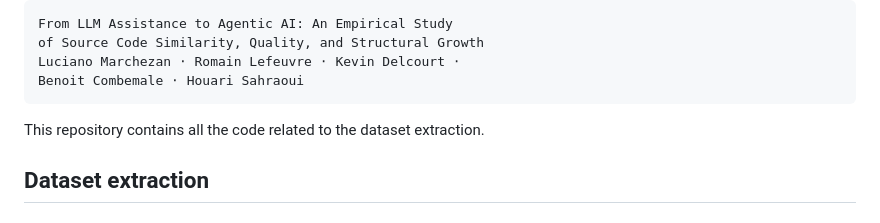
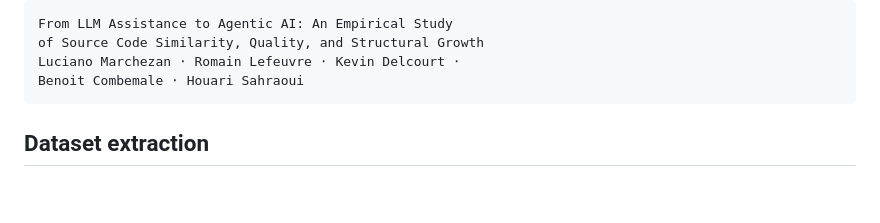
Before and after one commit to RomainLefeuvre/agentic-ai-quality-diversity-reproduction, a Markdown page: README.md, the part around the change. GitHub-like rendering; blank space fills up the shorter version.

Commit message:
Update README
Removed introductory line about dataset extraction.

````diff
--- a/README.md
+++ b/README.md
@@ -12,8 +12,6 @@ Luciano Marchezan ⋅ Romain Lefeuvre ⋅ Kevin Delcourt ⋅
 Benoit Combemale ⋅ Houari Sahraoui
 ```
 
-
-This repository contains all the code related to the dataset extraction.
 
 ## Dataset extraction
 
````
